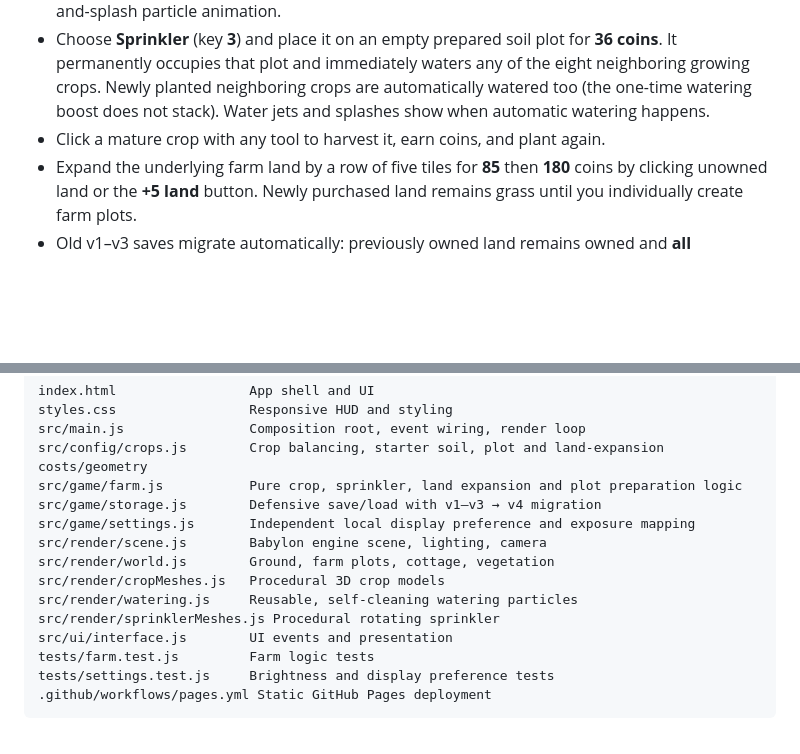
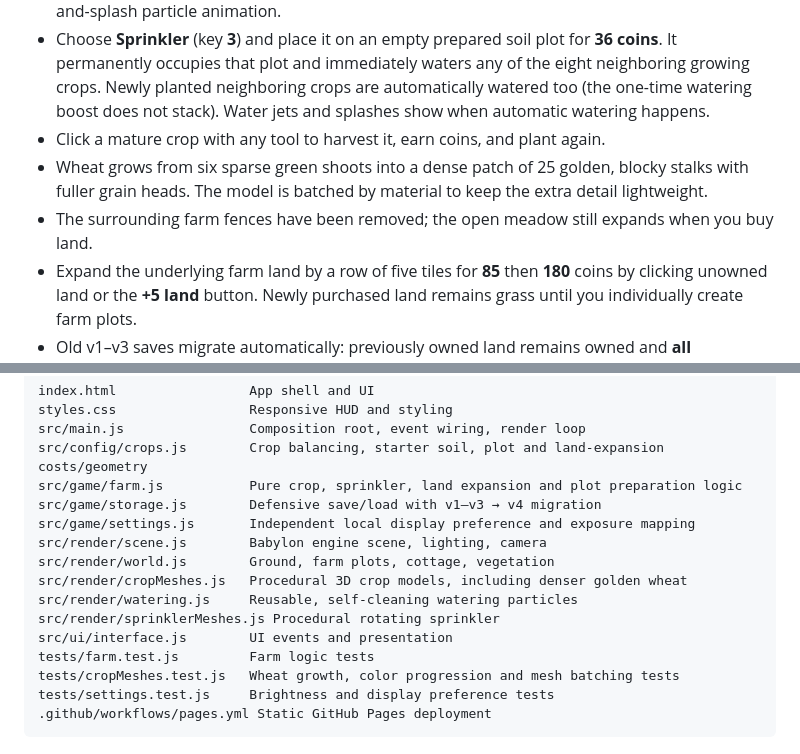
Before and after one commit to JonatanNorrby/farmy, a Markdown page: README.md, 2 parts joined by grey strips. Rendered like a GitHub page; blank space fills up the shorter version.

Commit message:
Document denser ripening wheat and open unfenced farm scene (#8 #9)

````diff
--- a/README.md
+++ b/README.md
@@ -9,6 +9,8 @@ A cozy, isometric 3D farming prototype built with Babylon.js and plain HTML/CSS/
 - Choose the watering can (key **2**) and click a growing plant once to speed it up, with a droplet-and-splash particle animation.
 - Choose **Sprinkler** (key **3**) and place it on an empty prepared soil plot for **36 coins**. It permanently occupies that plot and immediately waters any of the eight neighboring growing crops. Newly planted neighboring crops are automatically watered too (the one-time watering boost does not stack). Water jets and splashes show when automatic watering happens.
 - Click a mature crop with any tool to harvest it, earn coins, and plant again.
+- Wheat grows from six sparse green shoots into a dense patch of 25 golden, blocky stalks with fuller grain heads. The model is batched by material to keep the extra detail lightweight.
+- The surrounding farm fences have been removed; the open meadow still expands when you buy land.
 - Expand the underlying farm land by a row of five tiles for **85** then **180** coins by clicking unowned land or the **+5 land** button. Newly purchased land remains grass until you individually create farm plots.
 - Old v1–v3 saves migrate automatically: previously owned land remains owned and **all previously available plots remain prepared**, preserving crops, sprinklers, harvests and coins.
 - Progress is automatically saved to this browser (localStorage). Crops also grow while the page is closed.
@@ -35,11 +37,12 @@ src/game/storage.js        Defensive save/load with v1–v3 → v4 migration
 src/game/settings.js       Independent local display preference and exposure mapping
 src/render/scene.js        Babylon engine scene, lighting, camera
 src/render/world.js        Ground, farm plots, cottage, vegetation
-src/render/cropMeshes.js   Procedural 3D crop models
+src/render/cropMeshes.js   Procedural 3D crop models, including denser golden wheat
 src/render/watering.js     Reusable, self-cleaning watering particles
 src/render/sprinklerMeshes.js Procedural rotating sprinkler
 src/ui/interface.js        UI events and presentation
 tests/farm.test.js         Farm logic tests
+tests/cropMeshes.test.js   Wheat growth, color progression and mesh batching tests
 tests/settings.test.js     Brightness and display preference tests
 .github/workflows/pages.yml Static GitHub Pages deployment
 ```
````
